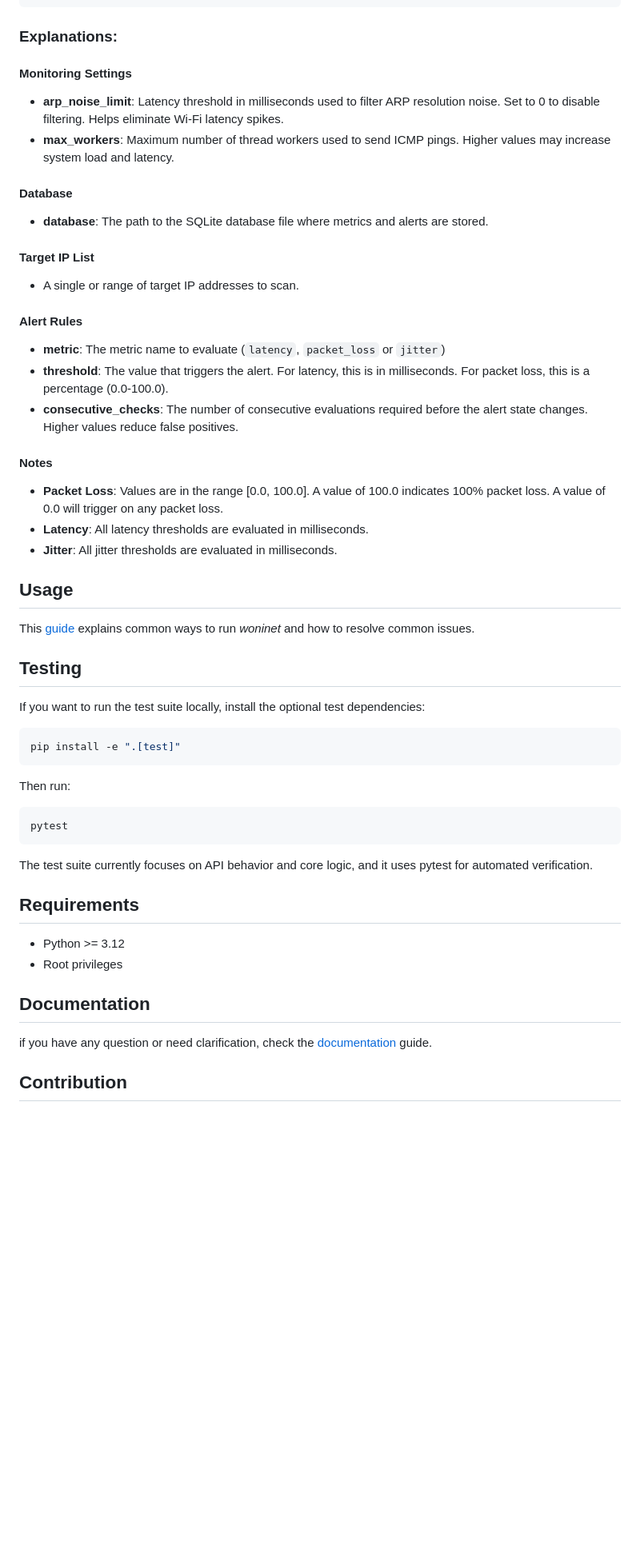
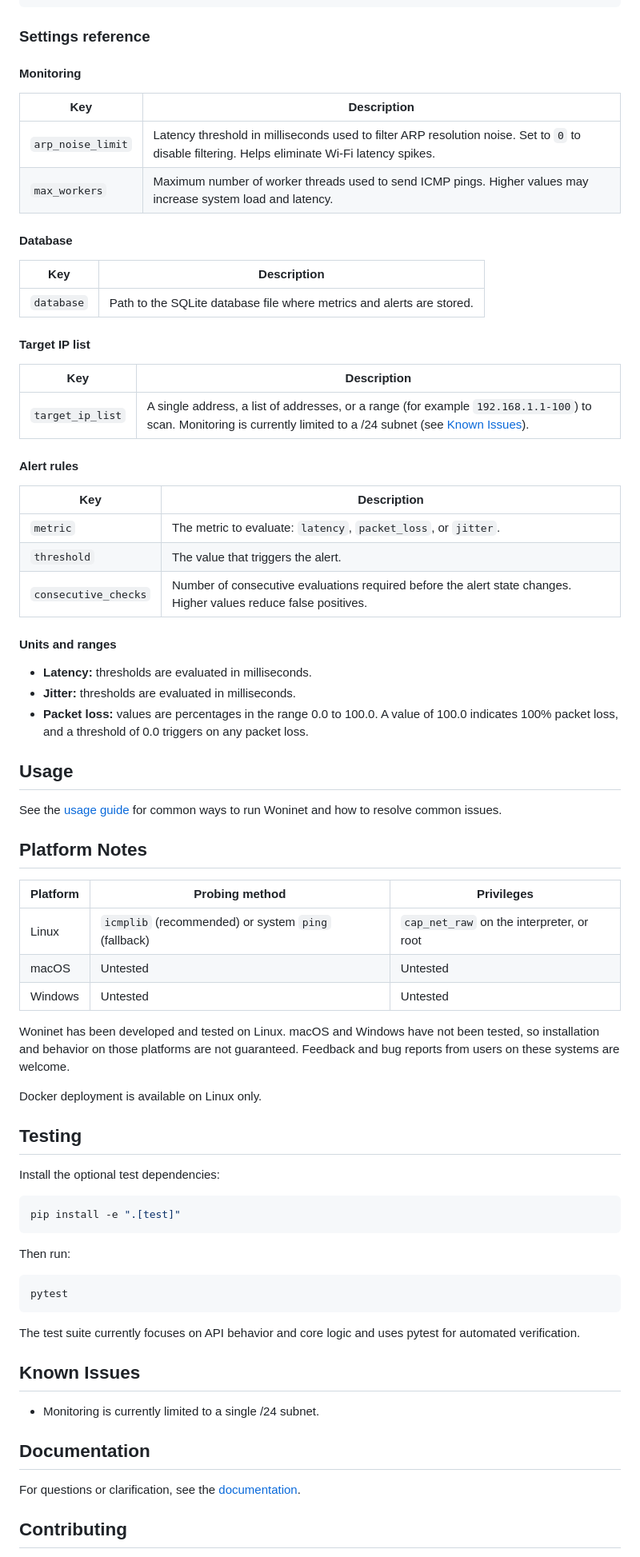
Before and after one commit to teymuri-alireza/woninet, a Markdown page: README.md, the part around one of its changes. Shown at 80% size. GitHub-like rendering; blank space fills up the shorter version.

````diff
--- a/README.md
+++ b/README.md
@@ -218,45 +208,60 @@ rules from that file at startup.
 }
 ```
 
-### Explanations:
+### Settings reference
 
-#### Monitoring Settings
+#### Monitoring
 
-- **arp_noise_limit**: Latency threshold in milliseconds used to filter ARP
-resolution noise. Set to 0 to disable filtering. Helps eliminate Wi‑Fi latency spikes.
-- **max_workers**: Maximum number of thread workers used to send ICMP pings.
-Higher values may increase system load and latency.
+| Key | Description |
+|---|---|
+| `arp_noise_limit` | Latency threshold in milliseconds used to filter ARP resolution noise. Set to `0` to disable filtering. Helps eliminate Wi-Fi latency spikes. |
+| `max_workers` | Maximum number of worker threads used to send ICMP pings. Higher values may increase system load and latency. |
 
 #### Database
 
-- **database**: The path to the SQLite database file where metrics and alerts are stored.
+| Key | Description |
+|---|---|
+| `database` | Path to the SQLite database file where metrics and alerts are stored. |
 
-#### Target IP List
+#### Target IP list
 
-- A single or range of target IP addresses to scan.
+| Key | Description |
+|---|---|
+| `target_ip_list` | A single address, a list of addresses, or a range (for example `192.168.1.1-100`) to scan. Monitoring is currently limited to a /24 subnet (see [Known Issues](#known-issues)). |
 
-#### Alert Rules
+#### Alert rules
 
-- **metric**: The metric name to evaluate (`latency`, `packet_loss` or `jitter`)
-- **threshold**: The value that triggers the alert. For latency, this is in milliseconds.
-For packet loss, this is a percentage (0.0-100.0).
-- **consecutive_checks**: The number of consecutive evaluations required before the alert
-state changes. Higher values reduce false positives.
+| Key | Description |
+|---|---|
+| `metric` | The metric to evaluate: `latency`, `packet_loss`, or `jitter`. |
+| `threshold` | The value that triggers the alert. |
+| `consecutive_checks` | Number of consecutive evaluations required before the alert state changes. Higher values reduce false positives. |
 
-#### Notes
+#### Units and ranges
 
-- **Packet Loss**: Values are in the range [0.0, 100.0]. A value of 100.0 indicates 100%
-packet loss. A value of 0.0 will trigger on any packet loss.
-- **Latency**: All latency thresholds are evaluated in milliseconds.
-- **Jitter**: All jitter thresholds are evaluated in milliseconds.
+- **Latency:** thresholds are evaluated in milliseconds.
+- **Jitter:** thresholds are evaluated in milliseconds.
+- **Packet loss:** values are percentages in the range 0.0 to 100.0. A value of 100.0 indicates 100% packet loss, and a threshold of 0.0 triggers on any packet loss.
 
 ## Usage
 
-This [guide](https://github.com/teymuri-alireza/woninet/blob/main/docs/usage.md) explains common ways to run *woninet* and how to resolve common issues.
+See the [usage guide](https://github.com/teymuri-alireza/woninet/blob/main/docs/usage.md) for common ways to run Woninet and how to resolve common issues.
+
+## Platform Notes
+
+| Platform | Probing method | Privileges |
+|---|---|---|
+| Linux | `icmplib` (recommended) or system `ping` (fallback) | `cap_net_raw` on the interpreter, or root |
+| macOS | Untested | Untested |
+| Windows | Untested | Untested |
+
+Woninet has been developed and tested on Linux. macOS and Windows have not been tested, so installation and behavior on those platforms are not guaranteed. Feedback and bug reports from users on these systems are welcome.
+
+Docker deployment is available on Linux only.
 
 ## Testing
 
-If you want to run the test suite locally, install the optional test dependencies:
+Install the optional test dependencies:
 
 ```shell
 pip install -e ".[test]"
@@ -268,16 +273,15 @@ Then run:
 pytest
 ```
 
-The test suite currently focuses on API behavior and core logic, and it uses pytest for automated verification.
+The test suite currently focuses on API behavior and core logic and uses pytest for automated verification.
 
-## Requirements
+## Known Issues
 
-- Python >= 3.12
-- Root privileges
+- Monitoring is currently limited to a single /24 subnet.
 
 ## Documentation
 
-if you have any question or need clarification, check the [documentation](https://github.com/teymuri-alireza/woninet/blob/main/docs/documentation.md) guide.
+For questions or clarification, see the [documentation](https://github.com/teymuri-alireza/woninet/blob/main/docs/documentation.md).
 
-## Contribution
+## Contributing
 
````
Also changed, not shown: other parts of README.md (+107 -115 lines), public/img/woninet-dasboard.png (added).
